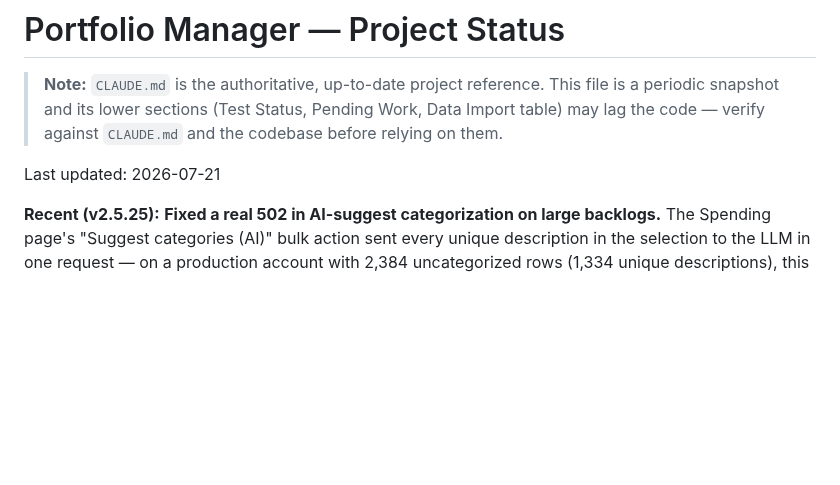
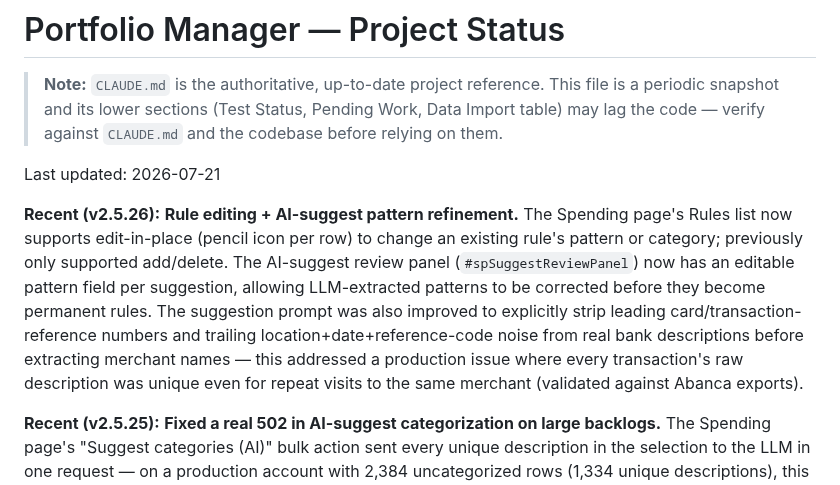
Before and after one commit to alexgoldhoorn/pfm, a Markdown page: PROJECT_STATUS.md, the part around the change. Drawn GitHub-style; blank space fills up the shorter version.

Commit message:
docs: document rule editing + AI-suggest pattern quality
Co-Authored-By: Oz <oz-agent@warp.dev>

```diff
--- a/PROJECT_STATUS.md
+++ b/PROJECT_STATUS.md
@@ -6,6 +6,8 @@
 > codebase before relying on them.
 
 Last updated: 2026-07-21
+
+**Recent (v2.5.26):** **Rule editing + AI-suggest pattern refinement.** The Spending page's Rules list now supports edit-in-place (pencil icon per row) to change an existing rule's pattern or category; previously only supported add/delete. The AI-suggest review panel (`#spSuggestReviewPanel`) now has an editable pattern field per suggestion, allowing LLM-extracted patterns to be corrected before they become permanent rules. The suggestion prompt was also improved to explicitly strip leading card/transaction-reference numbers and trailing location+date+reference-code noise from real bank descriptions before extracting merchant names — this addressed a production issue where every transaction's raw description was unique even for repeat visits to the same merchant (validated against Abanca exports).
 
 **Recent (v2.5.25):** **Fixed a real 502 in AI-suggest categorization on large backlogs.** The Spending page's "Suggest categories (AI)" bulk action sent every unique description in the selection to the LLM in one request — on a production account with 2,384 uncategorized rows (1,334 unique descriptions), this exceeded `portf_web`'s nginx `proxy_read_timeout` (200s) and surfaced as an opaque 502 with nothing logged server-side. Now capped to 30 unique descriptions per click, with an explicit "Sent X of Y..." status message when the cap applies. New "Select all uncategorized" button sets the Category filter and selects every now-filtered row in one click, so clearing a large backlog is: select-all-uncategorized → suggest (batch of 30) → review → Apply → repeat, with no auto-chaining needed (applying a batch shrinks the next round automatically).
 
```
Also changed, not shown: CLAUDE.md (+2 -2 lines).
